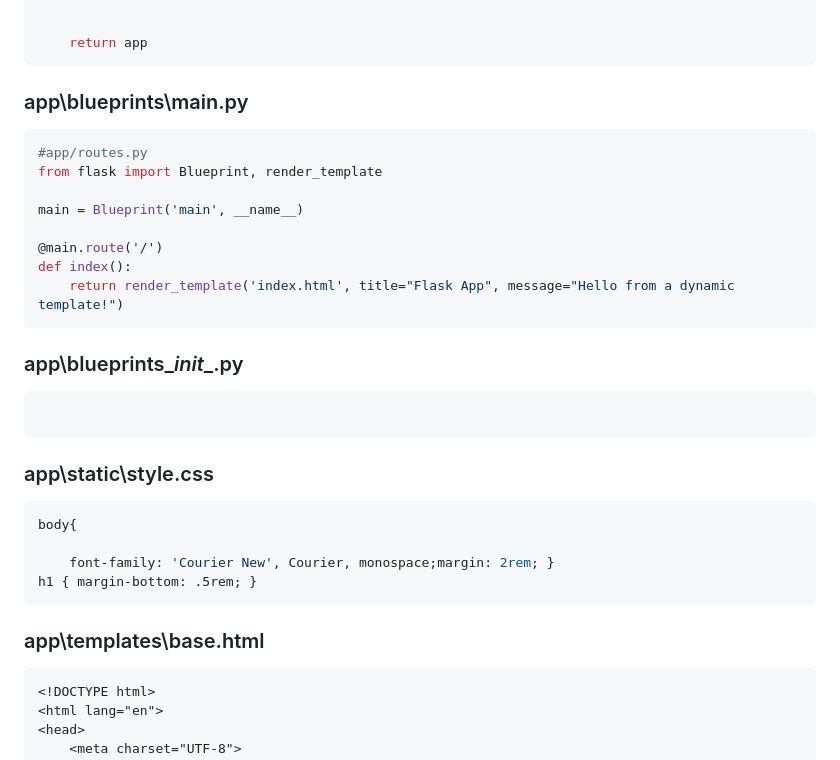
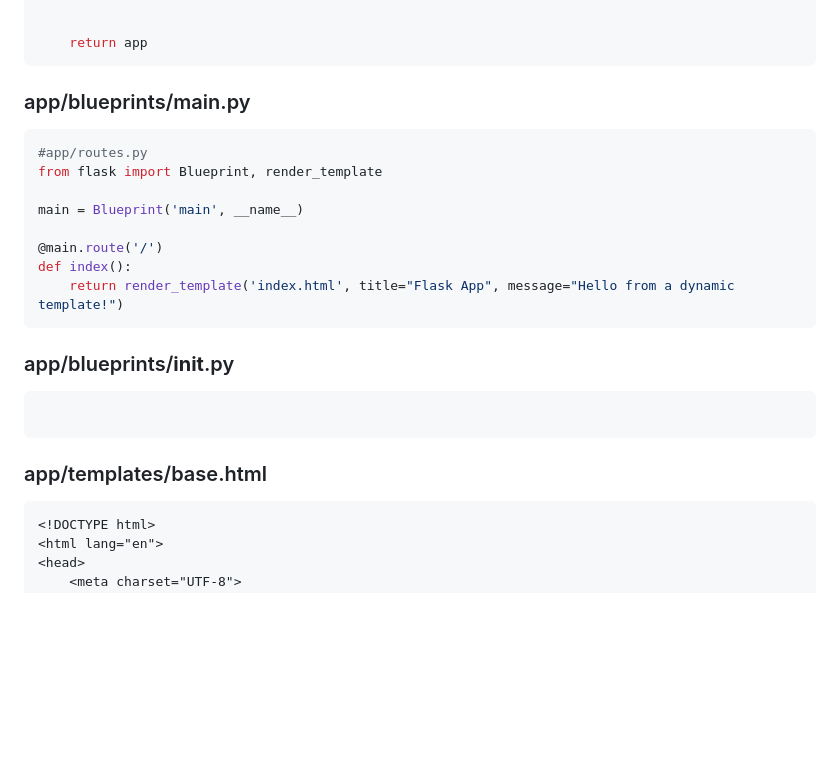
Before and after one commit to karanbsk/FlaskProject, a Markdown page: PROJECT_SNAPSHOT.md, the part around one of its changes. Drawn GitHub-style; blank space fills up the shorter version.

````diff
--- a/PROJECT_SNAPSHOT.md
+++ b/PROJECT_SNAPSHOT.md
@@ -228,7 +225,7 @@ def create_app(config_class=DevelopmentConfig):
     return app
 ```
 
-### app\blueprints\main.py
+### app/blueprints/main.py
 
 ```py
 #app/routes.py
@@ -241,22 +238,13 @@ def index():
     return render_template('index.html', title="Flask App", message="Hello from a dynamic template!")
 ```
 
-### app\blueprints\__init__.py
+### app/blueprints/__init__.py
 
 ```py
 
 ```
 
-### app\static\style.css
-
-```css
-body{
-
-    font-family: 'Courier New', Courier, monospace;margin: 2rem; }
-h1 { margin-bottom: .5rem; }
-```
-
-### app\templates\base.html
+### app/templates/base.html
 
 ```html
 <!DOCTYPE html>
````
Also changed, not shown: other parts of PROJECT_SNAPSHOT.md (+72 -172 lines).
